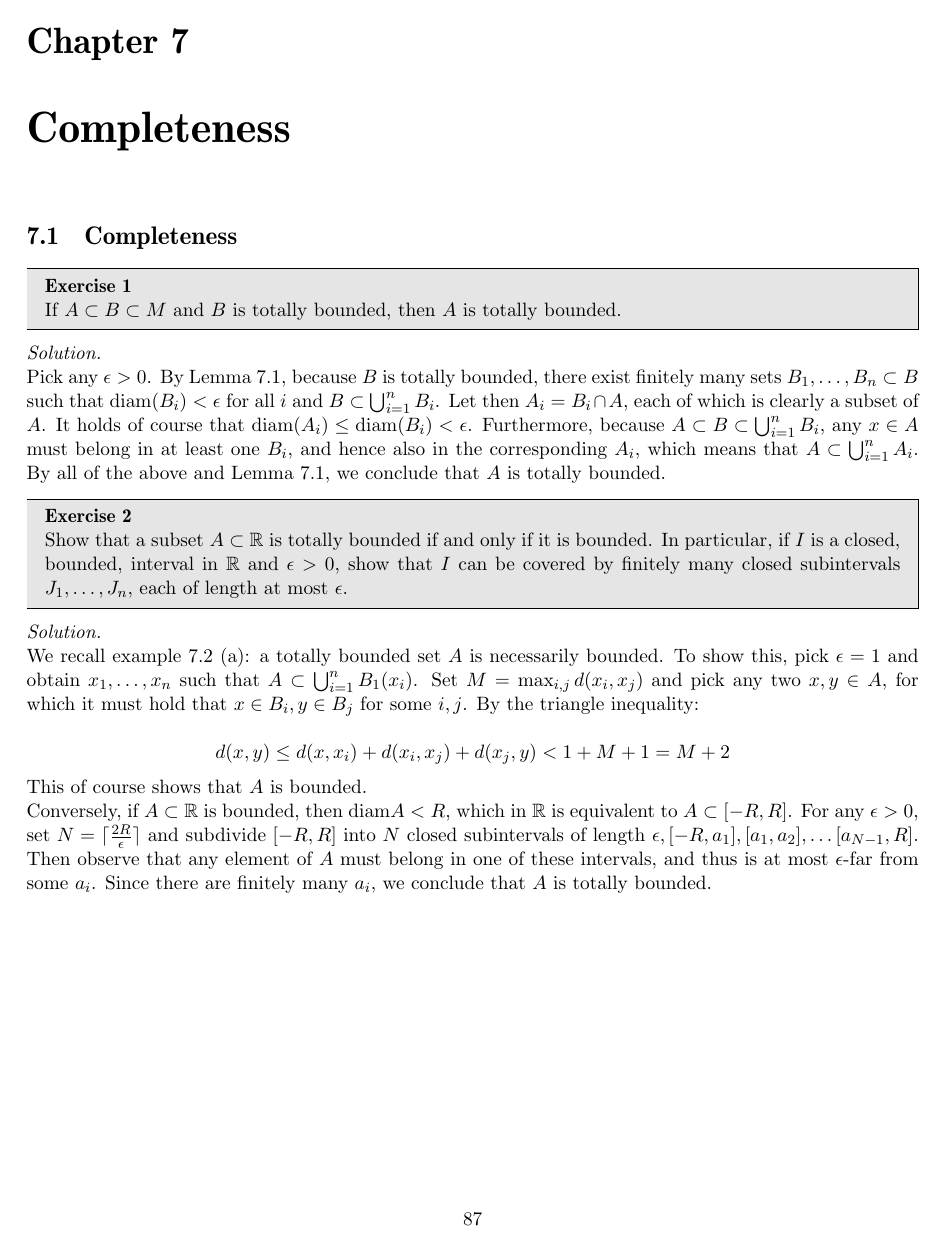
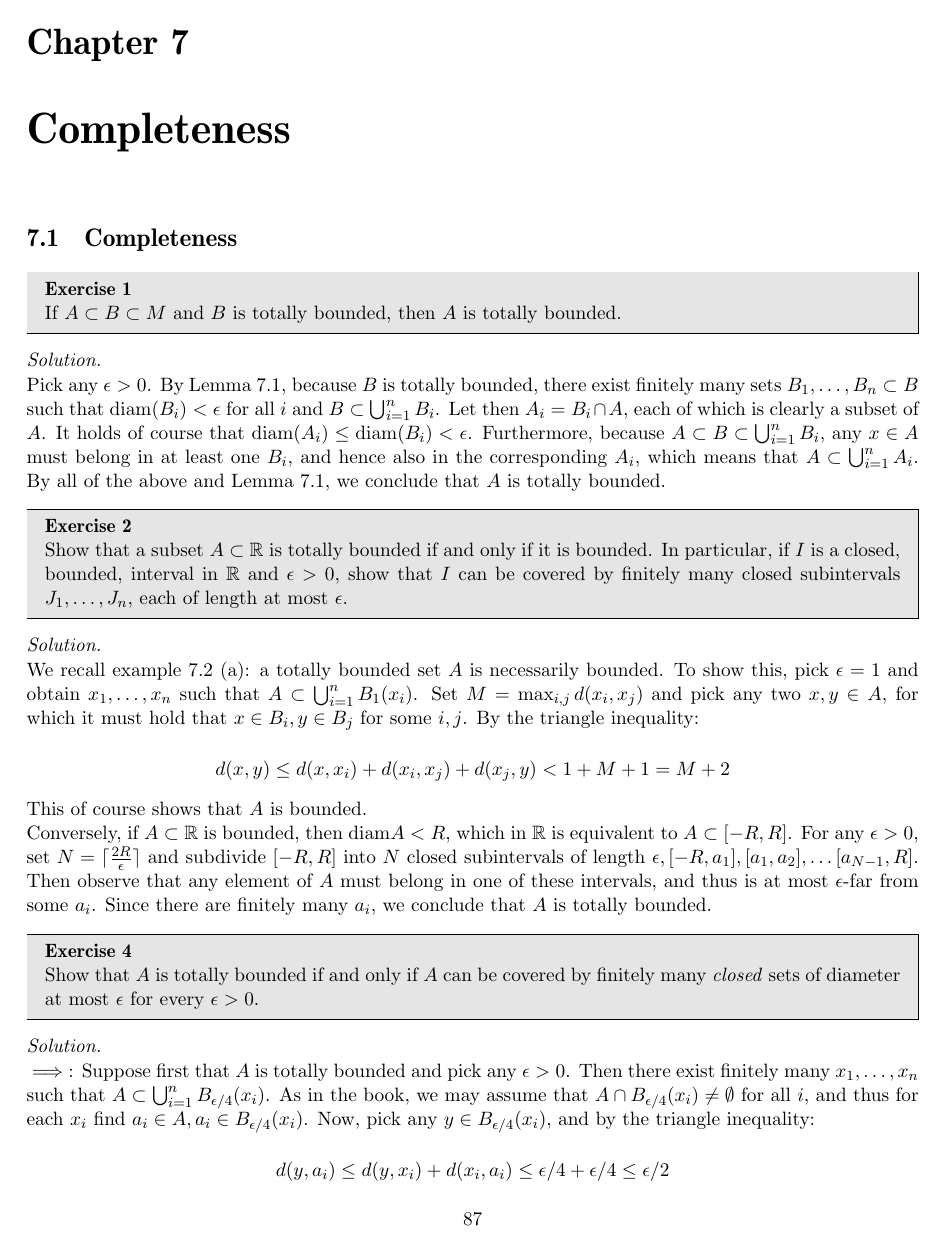
Before and after one commit to geomlyd/math_solutions, a LaTeX thesis (carothers_ra/main.tex, which reads carothers_ra/ch7.tex): page 87 of 87 before the commit and page 87 of 88 after it. Compiled offline with pdfLaTeX.

Commit message:
Ex. 4 Ch. 7 Carothers

```diff
--- a/carothers_ra/ch7.tex
+++ b/carothers_ra/ch7.tex
@@ -37,3 +37,16 @@
     Then observe that any element of $A$ must belong in one of these intervals, and thus is at most $\epsilon$-far from some $a_i$.
     Since there are finitely many $a_i$, we conclude that $A$ is totally bounded.
 \end{solution}
+
+\begin{exercise}{4}
+    Show that $A$ is totally bounded if and only if $A$ can be covered by finitely many \textit{closed} sets of diameter at most $\epsilon$ for every $\epsilon > 0$.
+\end{exercise}
+
+\begin{solution}
+
+    $\implies$: Suppose first that $A$ is totally bounded and pick any $\epsilon > 0$.
+    Then there exist finitely many $x_1, \ldots, x_n$ such that $A \subset \bigcup_{i=1}^{n} B_{\epsilon/4}(x_i)$.
+    As in the book, we may assume that $A \cap B_{\epsilon/4}(x_i) \neq \emptyset$ for all $i$, and thus for each $x_i$ find $a_i \in A, a_i \in B_{\epsilon/4}(x_i)$.
+    Now, pick any $y \in B_{\epsilon/4}(x_i)$, and by the triangle inequality:
+
+    \[d(y, a_i) \leq d(y, x_i) + d(x_i, a_i) \leq \epsilon/4 + \epsilon/4 \leq \epsilon/2\]
```
Also changed, not shown: carothers_ra/main.pdf, carothers_ra/ch7.tex (11 more changed lines).
